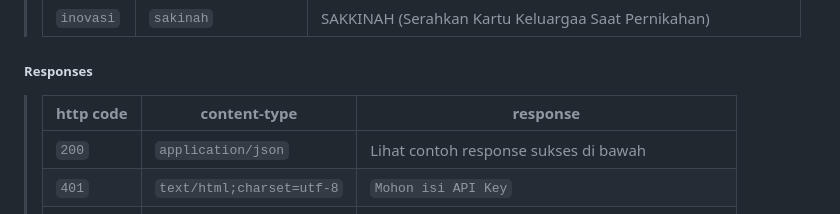
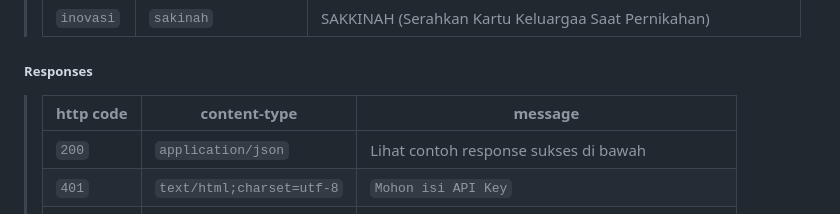
Before and after one commit to roamin-id/roamin-id.github.io, a Markdown page: README.md, the part around the change. Drawn GitHub-style.

```diff
--- a/README.md
+++ b/README.md
@@ -60,7 +60,7 @@
 
 ##### Responses
 
-> | http code     | content-type                      | response                                                            |
+> | http code     | content-type                      | message                                                            |
 > |---------------|-----------------------------------|---------------------------------------------------------------------|
 > | `200`         | `application/json`                | Lihat contoh response sukses di bawah                               |
 > | `401`         | `text/html;charset=utf-8`         | `Mohon isi API Key`                                                 |
```
